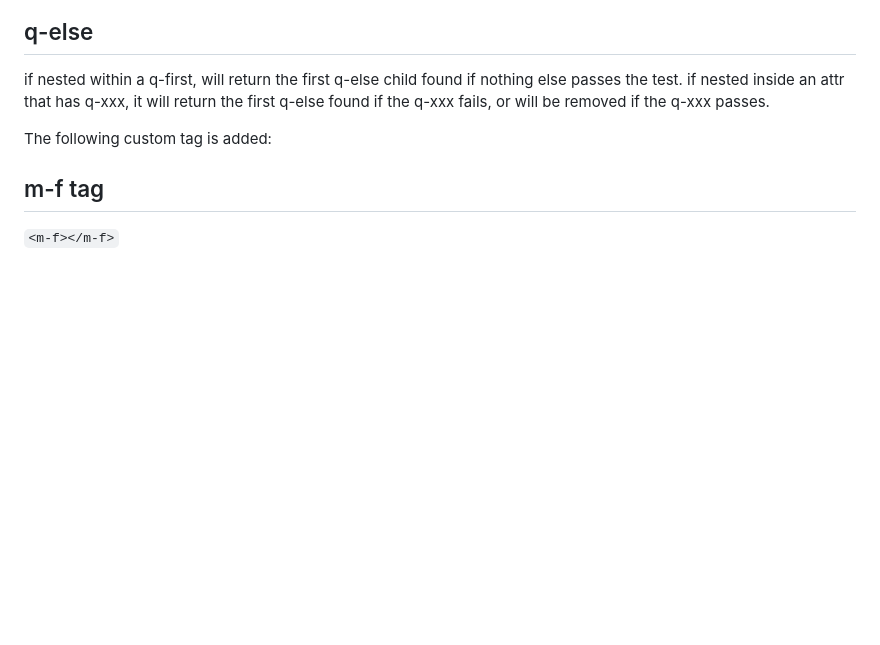
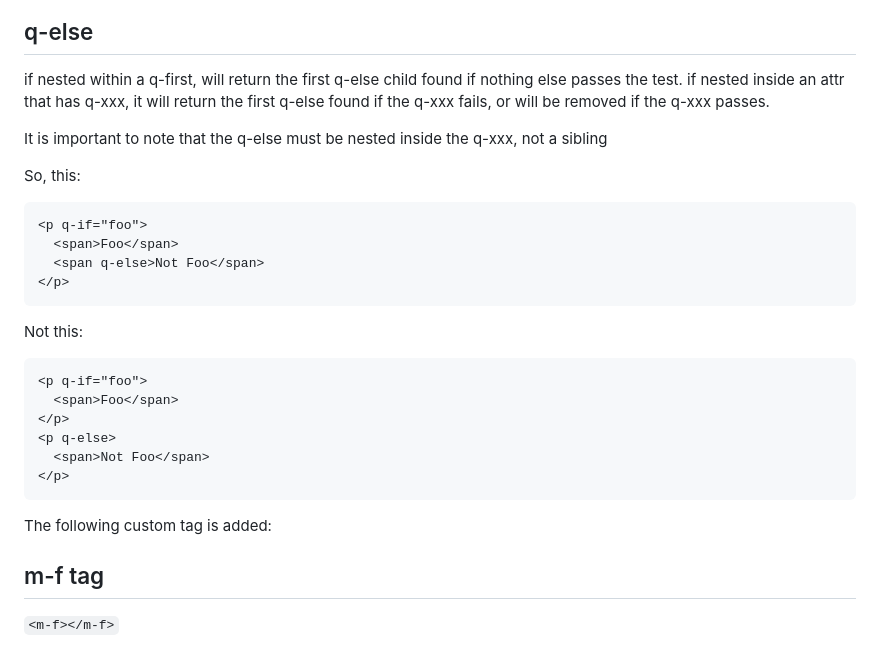
Before and after one commit to nrkn/mfml, a Markdown page: README.md, the part around the change. Drawn GitHub-style; blank space fills up the shorter version.

````diff
--- a/README.md
+++ b/README.md
@@ -89,6 +89,29 @@ else passes the test. if nested inside an attr that has q-xxx, it will return
 the first q-else found if the q-xxx fails, or will be removed if the q-xxx
 passes.
 
+It is important to note that the q-else must be nested inside the q-xxx, not
+a sibling
+
+So, this:
+
+```html
+<p q-if="foo">
+  <span>Foo</span>
+  <span q-else>Not Foo</span>
+</p>
+```
+
+Not this:
+
+```html
+<p q-if="foo">
+  <span>Foo</span>
+</p>
+<p q-else>
+  <span>Not Foo</span>
+</p>
+```
+
 The following custom tag is added:
 
 ## m-f tag
````
